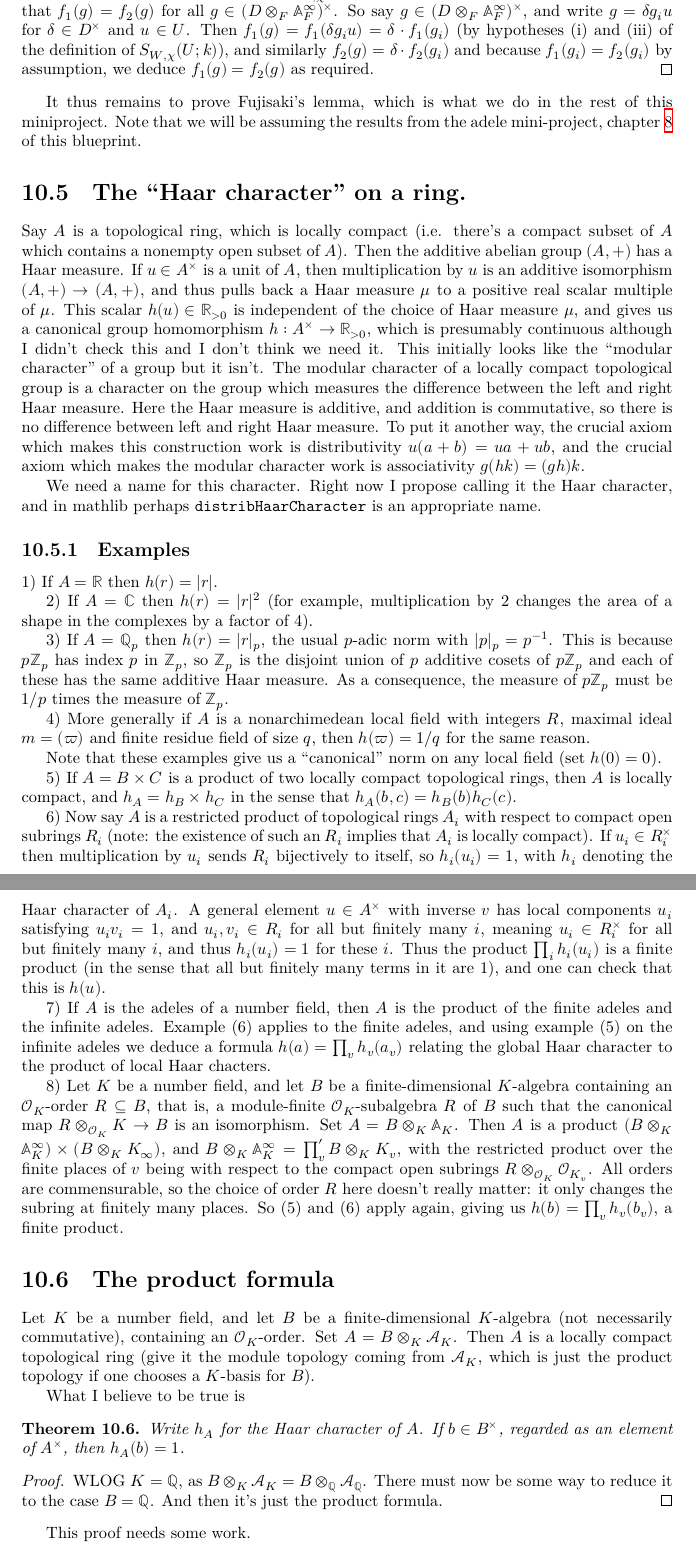
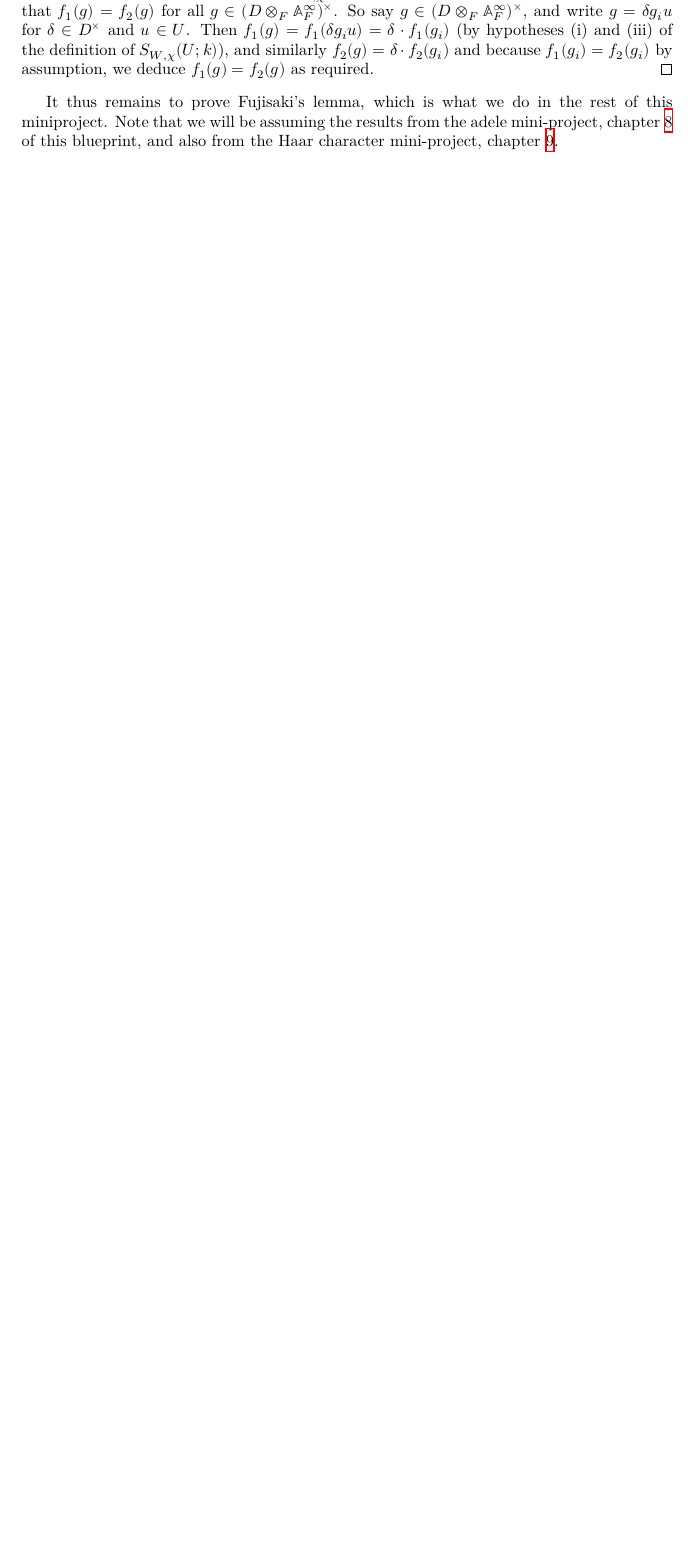
Before and after one commit to ImperialCollegeLondon/FLT, a LaTeX thesis (blueprint/src/print.tex, which reads blueprint/src/chapter/QuaternionAlgebraProject.tex): two parts of pages 51 and 52 of 62 before the commit and part of page 51 of 61 after it, the two joined at a grey line, cut so that both start at the same text, the shorter picture padded with empty space. Compiled offline with XeLaTeX.

Commit message:
remove haar chars from quat alg project

```diff
--- a/blueprint/src/chapter/QuaternionAlgebraProject.tex
+++ b/blueprint/src/chapter/QuaternionAlgebraProject.tex
@@ -196,95 +196,8 @@ assuming Fujisaki's lemma.
 
 It thus remains to prove Fujisaki's lemma, which is what we do in the rest of this
 miniproject. Note that we will be assuming the results
-from the adele mini-project, chapter~\ref{Adele_miniproject} of this blueprint.
-
-\section{The ``Haar character'' on a ring.}
-
-Say $A$ is a topological ring, which is locally compact (i.e. there's a compact
-subset of $A$ which contains a nonempty open subset of $A$). Then the additive
-abelian group $(A,+)$ has a Haar measure. If $u\in A^\times$ is a unit of $A$,
-then multiplication by $u$ is an additive isomorphism $(A,+)\to(A,+)$, and thus
-pulls back a Haar measure $\mu$ to a positive real scalar multiple of $\mu$. This
-scalar $h(u)\in\R_{>0}$ is independent of the choice of Haar measure $\mu$,
-and gives us a canonical group homomorphism $h:A^\times\to\R_{>0}$, which is
-presumably continuous although I didn't check this and I don't think we need it.
-This initially looks like the ``modular character'' of a group but it isn't.
-The modular character of a locally compact topological group is a character on
-the group which measures the difference between the left and right Haar measure.
-Here the Haar measure is additive, and addition is commutative, so there is
-no difference between left and right Haar measure. To put it another way,
-the crucial axiom which makes this construction work is distributivity $u(a+b)=ua+ub$,
-and the crucial axiom which makes the modular character work is associativity $g(hk)=(gh)k$.
-
-We need a name for this character. Right now I propose calling it the Haar character,
-and in mathlib perhaps {\tt distribHaarCharacter} is an appropriate name.
-
-\subsection{Examples}
-
-1) If $A=\R$ then $h(r)=|r|$.
-
-2) If $A=\mathbb{C}$ then $h(r)=|r|^2$ (for example, multiplication by 2 changes the area
-of a shape in the complexes by a factor of 4).
-
-3) If $A=\Q_p$ then $h(r)=|r|_p$, the usual $p$-adic norm with $|p|_p=p^{-1}$.
-This is because $p\Z_p$ has index $p$ in $\Z_p$, so $\Z_p$ is the disjoint union
-of $p$ additive cosets of $p\Z_p$ and each of these has the same additive Haar measure.
-As a consequence, the measure of $p\Z_p$ must be $1/p$ times the measure of $\Z_p$.
-
-4) More generally if $A$ is a nonarchimedean local field with integers $R$,
-maximal ideal $m=(\varpi)$ and finite residue field of size $q$, then $h(\varpi)=1/q$
-for the same reason.
-
-Note that these examples give us a ``canonical'' norm on any local field (set $h(0)=0$).
-
-5) If $A=B\times C$ is a product of two locally compact topological rings, then $A$
-is locally compact, and $h_A=h_B\times h_C$ in the sense that $h_A(b,c)=h_B(b)h_C(c)$.
-
-6) Now say $A$ is a restricted product of topological rings $A_i$ with respect to compact
-open subrings $R_i$ (note: the existence of such an $R_i$ implies that $A_i$ is
-locally compact). If $u_i\in R_i^\times$ then multiplication by $u_i$ sends $R_i$
-bijectively to itself, so $h_i(u_i)=1$, with $h_i$ denoting the Haar character of $A_i$.
-A general element $u\in A^\times$ with inverse $v$
-has local components $u_i$ satisfying $u_iv_i=1$, and $u_i,v_i\in R_i$ for all but
-finitely many $i$, meaning $u_i\in R_i^\times$ for all but finitely many $i$, and thus
-$h_i(u_i)=1$ for these $i$. Thus the product $\prod_i h_i(u_i)$ is a finite product
-(in the sense that all but finitely many terms in it are 1), and one can check
-that this is $h(u)$.
-
-7) If $A$ is the adeles of a number field, then $A$ is the product of the finite adeles
-and the infinite adeles. Example (6) applies to the finite adeles, and using example (5)
-on the infinite adeles we deduce a formula $h(a)=\prod_v h_v(a_v)$ relating the global
-Haar character to the product of local Haar chacters.
-
-8) Let $K$ be a number field, and let $B$ be a finite-dimensional $K$-algebra containing
-an $\mathcal{O}_K$-order $R\subseteq B$, that is, a module-finite $\mathcal{O}_K$-subalgebra
-$R$ of $B$ such that the canonical map $R\otimes_{\mathcal{O}_K}K\to B$ is an isomorphism.
-Set $A=B\otimes_K\mathbb{A}_K$. Then $A$ is a product
-$(B\otimes_K\mathbb{A}_K^\infty)\times(B\otimes_KK_\infty)$, and
-$B\otimes_K\mathbb{A}_K^\infty=\prod'_vB\otimes_KK_v$, with the restricted product over
-the finite places of $v$ being with respect to the compact open subrings
-$R\otimes_{\mathcal{O}_K}\mathcal{O}_{K_v}$. All orders are commensurable, so the choice
-of order $R$ here doesn't really matter: it only changes the subring at finitely many places.
-So (5) and (6) apply again, giving us $h(b)=\prod_v h_v(b_v)$, a finite product.
-
-\section{The product formula}
-
-Let $K$ be a number field, and let $B$ be a finite-dimensional $K$-algebra (not necessarily
-commutative), containing an $\mathcal{O}_K$-order. Set $A=B\otimes_K\mathcal{A}_K$.
-Then $A$ is a locally compact topological ring (give it the module topology coming from
-$\mathcal{A}_K$, which is just the product topology if one chooses a $K$-basis for $B$).
-
-What I believe to be true is
-
-\begin{theorem} Write $h_A$ for the Haar character of $A$.
-  If $b\in B^\times$, regarded as an element of $A^\times$, then $h_A(b)=1.$
-\end{theorem}
-\begin{proof} WLOG $K=\Q$, as $B\otimes_K\mathcal{A}_K=B\otimes_{\Q}\mathcal{A}_{\Q}$.
-  There must now be some way to reduce it to the case $B=\Q$. And then it's just
-  the product formula.
-\end{proof}
-
-This proof needs some work.
+from the adele mini-project, chapter~\ref{Adele_miniproject} of this blueprint,
+and also from the Haar character mini-project, chapter~\ref{Haar_char_project}.
 
 \section{Proof of Fujisaki's lemma}
 
```
